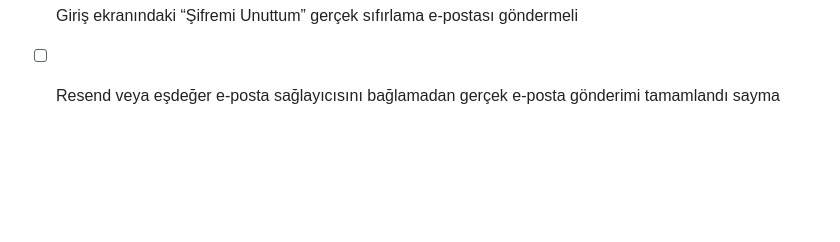
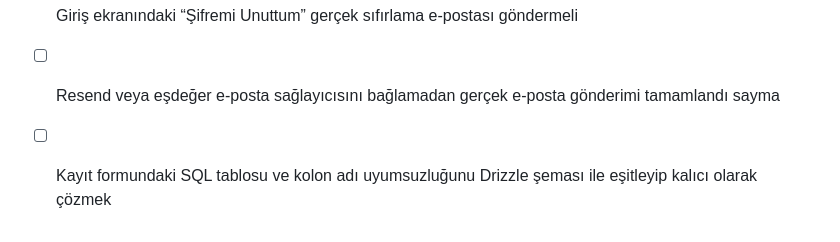
Before and after one commit to optisinav-svg/yemek-tarifim, a Markdown page: todo.md, the part around the change. Rendered like a GitHub page; blank space fills up the shorter version.

```diff
--- a/todo.md
+++ b/todo.md
@@ -293,3 +293,5 @@
 - [ ] Giriş ekranında e-posta dolu, şifre maskeli ve “Beni Hatırla” seçili varsayılan durumunu oluştur; başarılı girişten sonra uygulamayı aç
 - [ ] Giriş ekranındaki “Şifremi Unuttum” gerçek sıfırlama e-postası göndermeli
 - [ ] Resend veya eşdeğer e-posta sağlayıcısını bağlamadan gerçek e-posta gönderimi tamamlandı sayma
+
+- [ ] Kayıt formundaki SQL tablosu ve kolon adı uyumsuzluğunu Drizzle şeması ile eşitleyip kalıcı olarak çözmek
```
